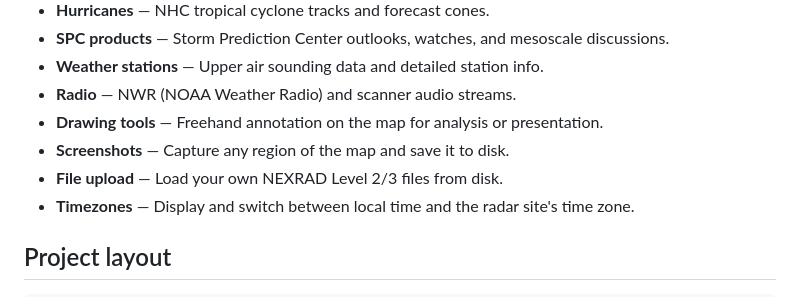
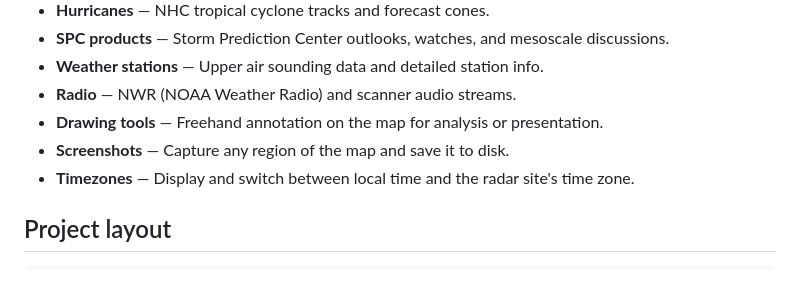
Before and after one commit to snapsera/vortexradar, a Markdown page: README.md, the part around the change. Drawn GitHub-style.

```diff
--- a/README.md
+++ b/README.md
@@ -15,7 +15,6 @@ A desktop weather toolkit built on Electron. It pulls live data from NWS and oth
 - **Radio** — NWR (NOAA Weather Radio) and scanner audio streams.
 - **Drawing tools** — Freehand annotation on the map for analysis or presentation.
 - **Screenshots** — Capture any region of the map and save it to disk.
-- **File upload** — Load your own NEXRAD Level 2/3 files from disk.
 - **Timezones** — Display and switch between local time and the radar site's time zone.
 
 ## Project layout
```
